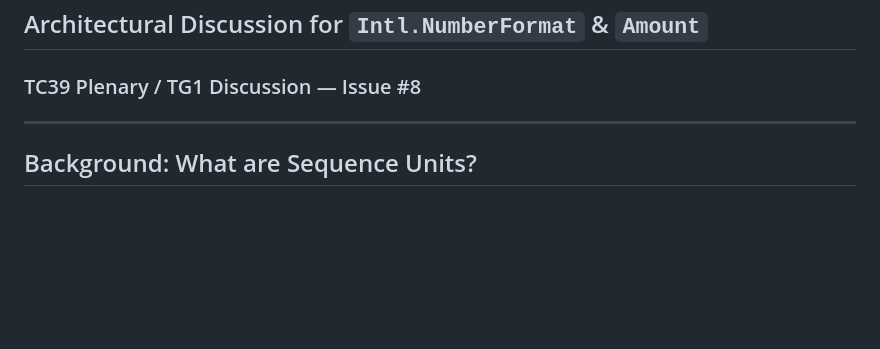
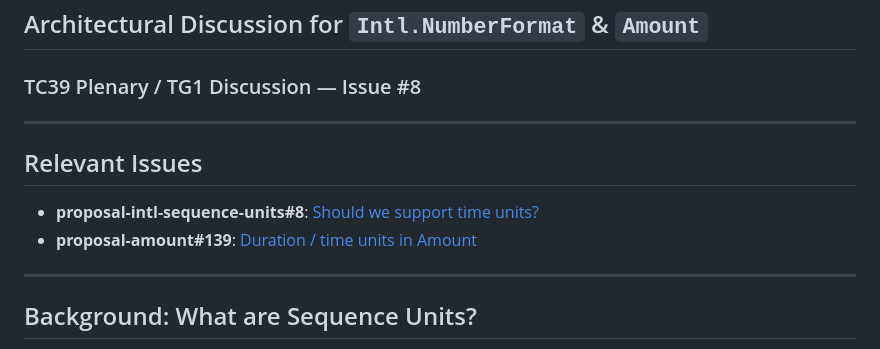
Before and after one commit to tc39/proposal-intl-sequence-units, a Markdown page: slides/time-units.md, the part around the change. Rendered like a GitHub page; blank space fills up the shorter version.

Commit message:
🤖 Add slide linking to related GitHub issues
Co-authored-by: Gemini <176961590+gemini-code-assist[bot]@users.noreply.github.com>

```diff
--- a/slides/time-units.md
+++ b/slides/time-units.md
@@ -14,6 +14,13 @@ _color: #ffffff
 # Should We Support Time Units?
 ## Architectural Discussion for `Intl.NumberFormat` & `Amount`
 ### TC39 Plenary / TG1 Discussion — Issue #8
+
+---
+
+## Relevant Issues
+
+- **proposal-intl-sequence-units#8**: [Should we support time units?](https://github.com/tc39/proposal-intl-sequence-units/issues/8)
+- **proposal-amount#139**: [Duration / time units in Amount](https://github.com/tc39/proposal-amount/issues/139)
 
 ---
 
```
